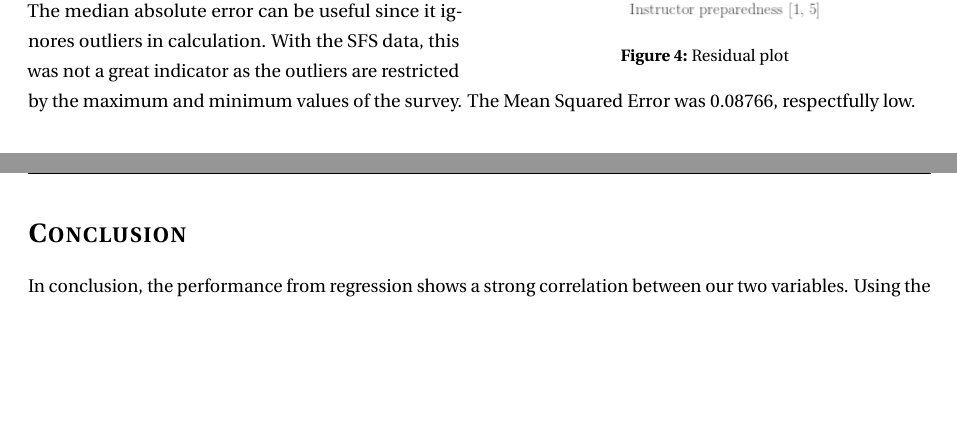
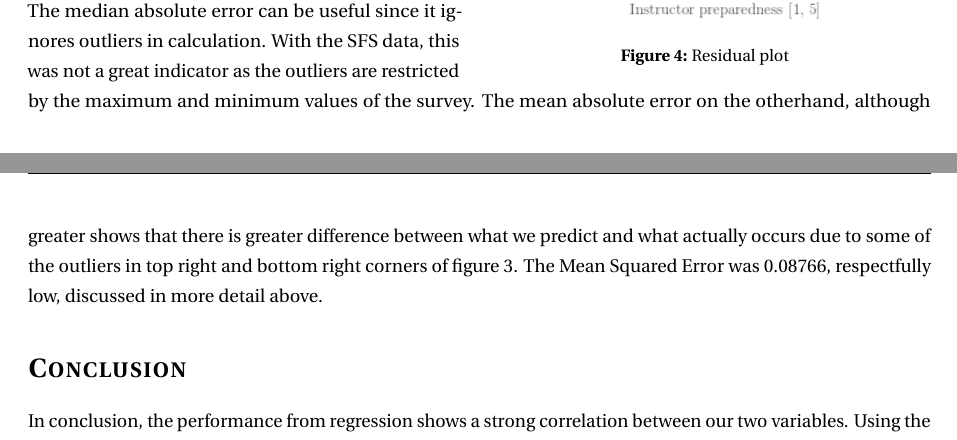
Before and after one commit to cloudy/uta-sfs-regression, a LaTeX document (report/cloud_ie3301_slr.tex): two parts of pages 6 and 7 of 13, joined at a grey line, cut so that both start at the same text, the shorter picture padded with empty space. Compiled offline with pdfLaTeX.

Commit message:
Final report

```diff
--- a/report/cloud_ie3301_slr.tex
+++ b/report/cloud_ie3301_slr.tex
@@ -249,7 +249,9 @@ with a slope of one. It is helpful though as a tool to visualize what we predict
 This can be broken down numerically with other error metrics, such as the median absolute error and mean absolute error. \\
 In both cases the errors were 0.12605 and 0.20252. The median absolute error can be useful since it ignores outliers in calculation.
 With the SFS data, this was not a great indicator as the outliers are restricted by the maximum and minimum values of the survey.
-The Mean Squared Error was 0.08766, respectfully low.
+The mean absolute error on the otherhand, although greater shows that there is greater difference between what we predict and what actually
+occurs due to some of the outliers in top right and bottom right corners of figure 3.
+The Mean Squared Error was 0.08766, respectfully low, discussed in more detail above.
 
 
 
```
Also changed, not shown: report/cloud_ie3301_slr.pdf (added), report/cloud_ie3301_slr.tex (2 more changed lines).
